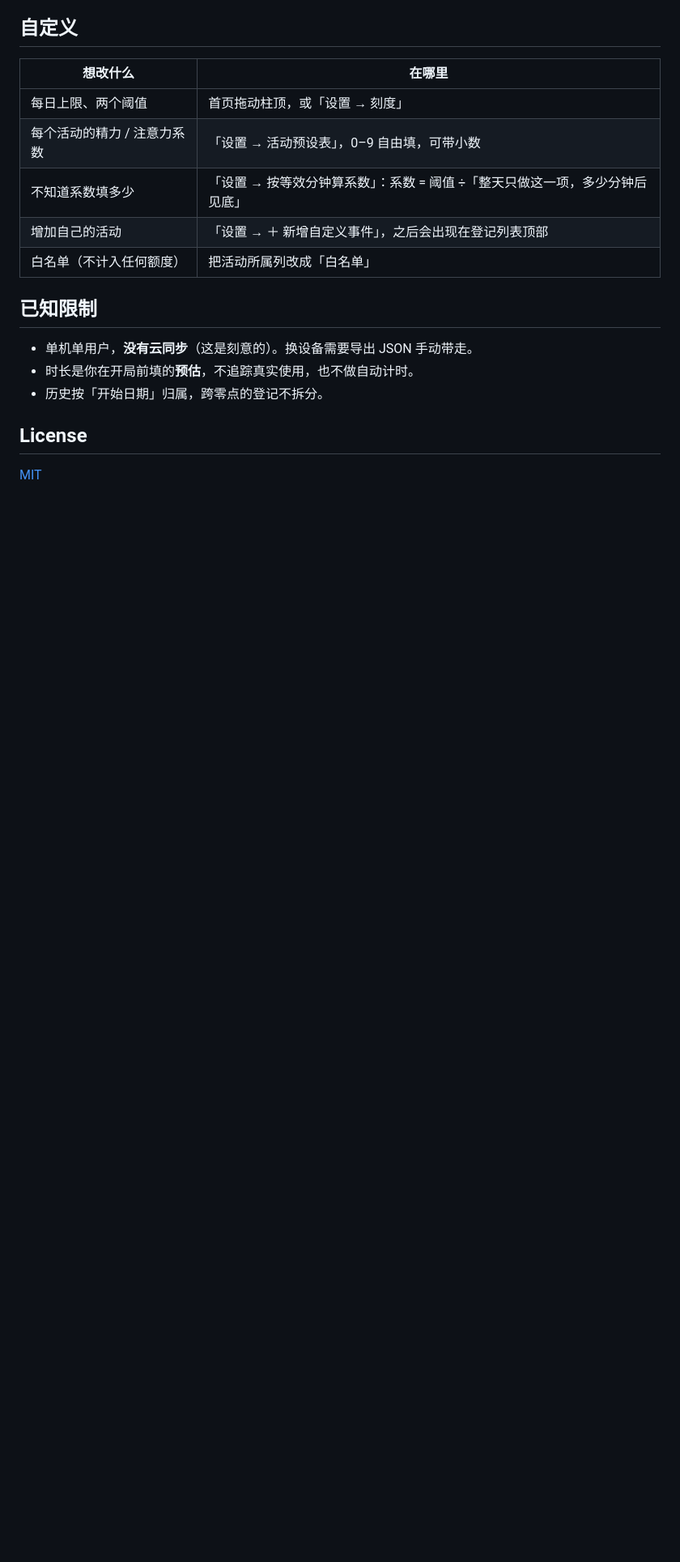
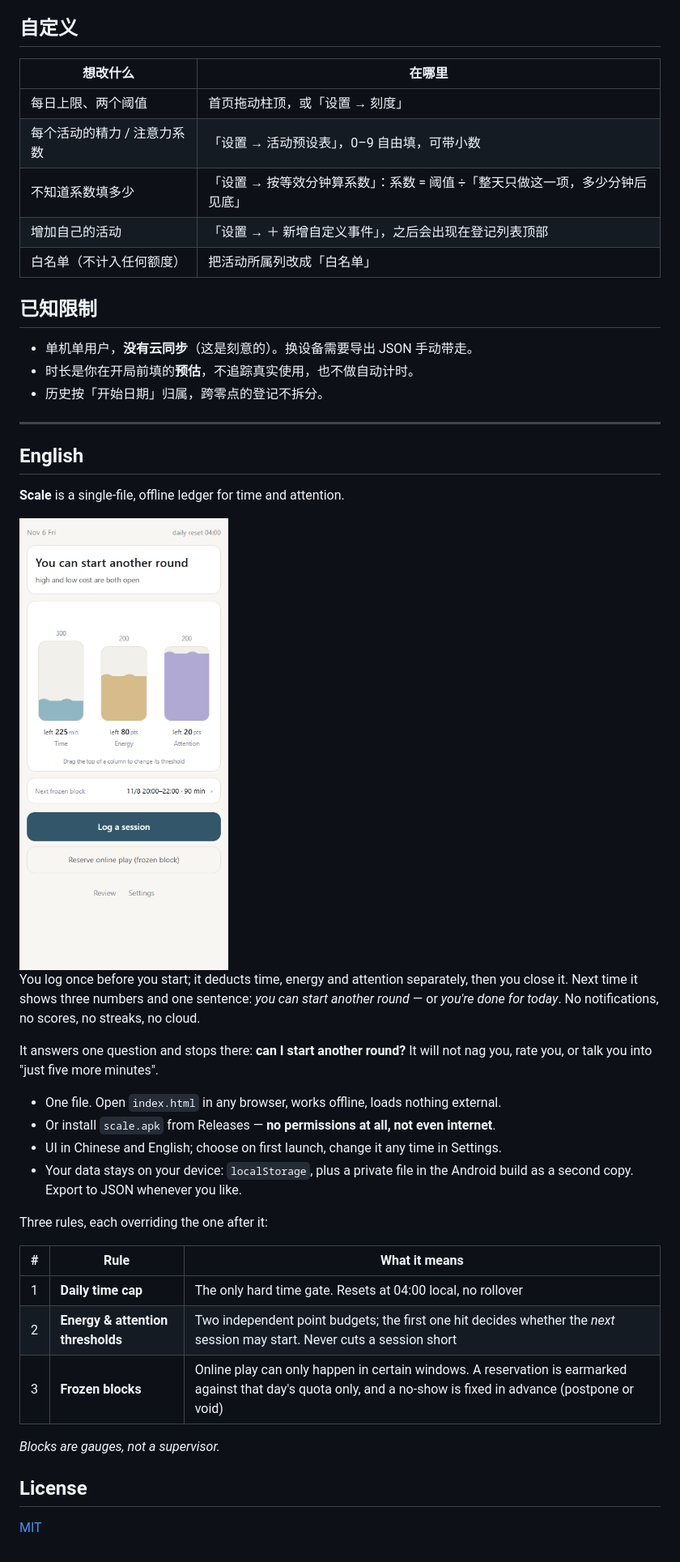
Before and after one commit to twilightsunmoon-web/scale, a Markdown page: README.md, the part around one of its changes. Shown at 81% size. Rendered like a GitHub page; pictures changed too: docs/home-en.png (added); blank space fills up the shorter version.

Commit message:
v1.1.0：中英双语 + 检查更新
- 首次启动选语言，设置里可随时切换（含活动名、列名、日期与单位）
- 新增「检查更新」：网页版查 GitHub Releases，APK 交给浏览器打开发布页
- 修：未来日期不再误标「已触线」
- README 用「为什么」段落开头，补英文说明

```diff
--- a/README.md
+++ b/README.md
@@ -94,6 +96,33 @@ bash tools/build-apk.sh
 - 时长是你在开局前填的**预估**，不追踪真实使用，也不做自动计时。
 - 历史按「开始日期」归属，跨零点的登记不拆分。
 
+---
+
+## English
+
+**Scale** is a single-file, offline ledger for time and attention.
+
+<img src="docs/home-en.png" width="300" alt="English UI">
+
+You log once before you start; it deducts time, energy and attention separately, then you close it. Next time it shows three numbers and one sentence: *you can start another round* — or *you're done for today*. No notifications, no scores, no streaks, no cloud.
+
+It answers one question and stops there: **can I start another round?** It will not nag you, rate you, or talk you into "just five more minutes".
+
+- One file. Open `index.html` in any browser, works offline, loads nothing external.
+- Or install `scale.apk` from Releases — **no permissions at all, not even internet**.
+- UI in Chinese and English; choose on first launch, change it any time in Settings.
+- Your data stays on your device: `localStorage`, plus a private file in the Android build as a second copy. Export to JSON whenever you like.
+
+Three rules, each overriding the one after it:
+
+| # | Rule | What it means |
+|---|---|---|
+| 1 | **Daily time cap** | The only hard time gate. Resets at 04:00 local, no rollover |
+| 2 | **Energy & attention thresholds** | Two independent point budgets; the first one hit decides whether the *next* session may start. Never cuts a session short |
+| 3 | **Frozen blocks** | Online play can only happen in certain windows. A reservation is earmarked against that day's quota only, and a no-show is fixed in advance (postpone or void) |
+
+*Blocks are gauges, not a supervisor.*
+
 ## License
 
 [MIT](LICENSE)
```
Also changed, not shown: other parts of README.md (+11 -9 lines), 3 other files.
